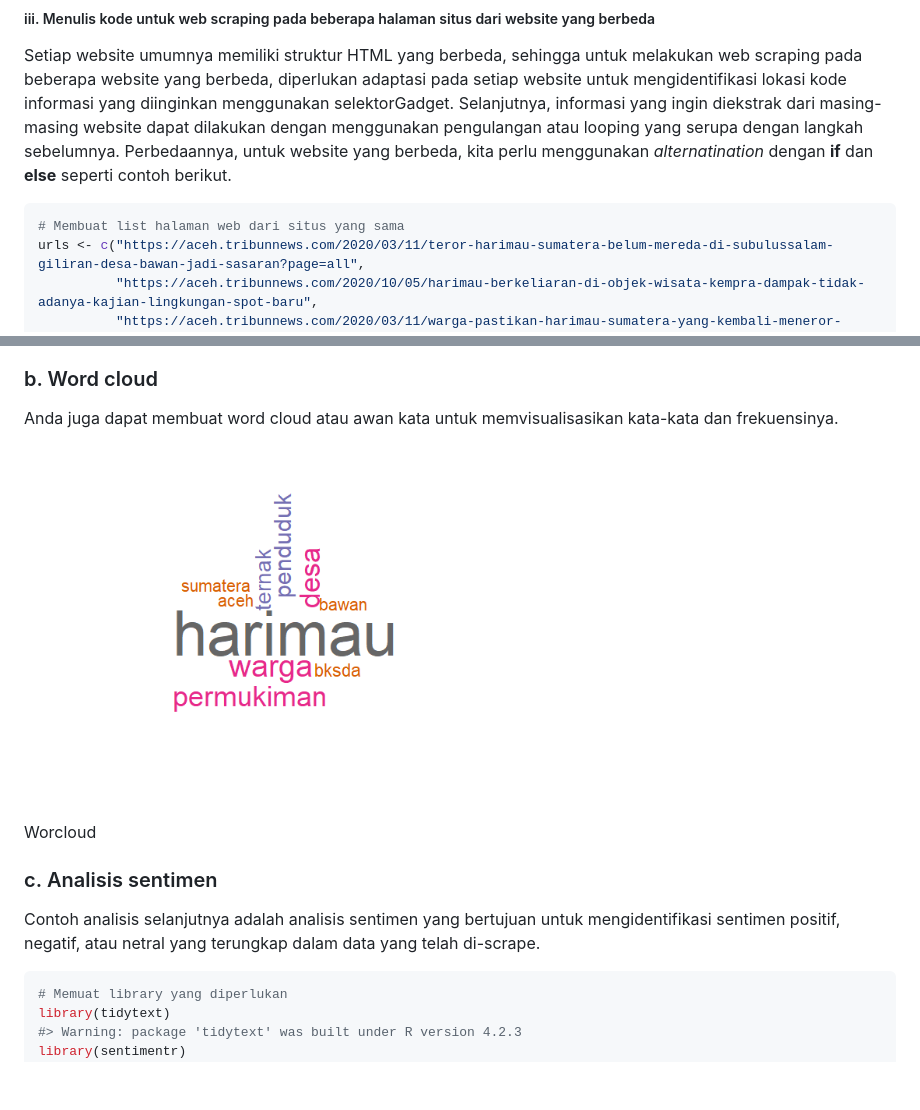
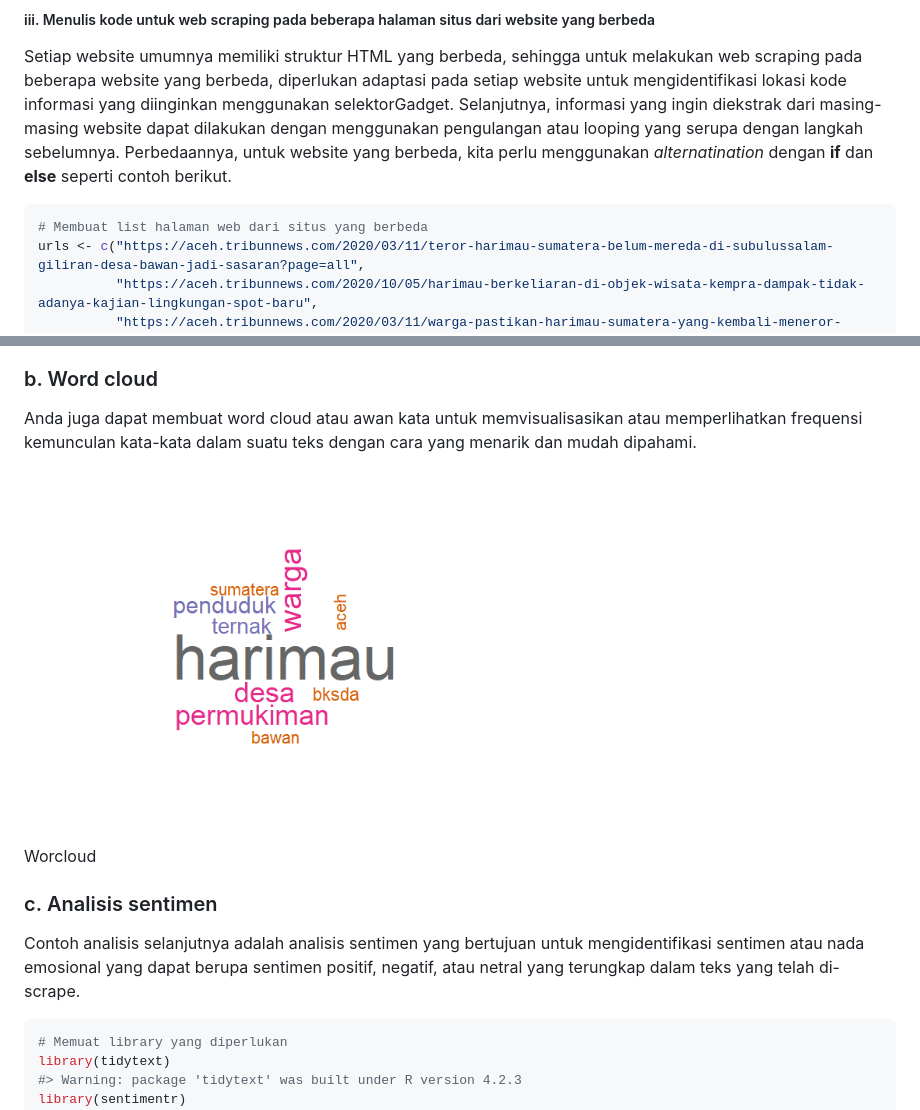
Before and after one commit to ilubis85/Webscraping_tutorial, a Markdown page: README.md, 2 parts joined by grey strips. Rendered like a GitHub page; pictures changed too: man/figures/README-unnamed-chunk-12-1.png; blank space fills up the shorter version.

````diff
--- a/README.md
+++ b/README.md
@@ -337,7 +337,7 @@ menggunakan *alternatination* dengan **if** dan **else** seperti contoh
 berikut.
 
 ``` r
-# Membuat list halaman web dari situs yang sama
+# Membuat list halaman web dari situs yang berbeda
 urls <- c("https://aceh.tribunnews.com/2020/03/11/teror-harimau-sumatera-belum-mereda-di-subulussalam-giliran-desa-bawan-jadi-sasaran?page=all",
           "https://aceh.tribunnews.com/2020/10/05/harimau-berkeliaran-di-objek-wisata-kempra-dampak-tidak-adanya-kajian-lingkungan-spot-baru",
           "https://aceh.tribunnews.com/2020/03/11/warga-pastikan-harimau-sumatera-yang-kembali-meneror-mangsa-ternak?page=all",
@@ -553,7 +553,8 @@ Kata dengan frequensi paling banyak
 ### b. Word cloud
 
 Anda juga dapat membuat word cloud atau awan kata untuk
-memvisualisasikan kata-kata dan frekuensinya.
+memvisualisasikan atau memperlihatkan frequensi kemunculan kata-kata
+dalam suatu teks dengan cara yang menarik dan mudah dipahami.
 
 <div class="figure" style="text-align: center">
 
@@ -567,8 +568,9 @@ Worcloud
 ### c. Analisis sentimen
 
 Contoh analisis selanjutnya adalah analisis sentimen yang bertujuan
-untuk mengidentifikasi sentimen positif, negatif, atau netral yang
-terungkap dalam data yang telah di-scrape.
+untuk mengidentifikasi sentimen atau nada emosional yang dapat berupa
+sentimen positif, negatif, atau netral yang terungkap dalam teks yang
+telah di-scrape.
 
 ``` r
 # Memuat library yang diperlukan
````
Also changed, not shown: other parts of README.md (+77 -0 lines), 1 other file.
